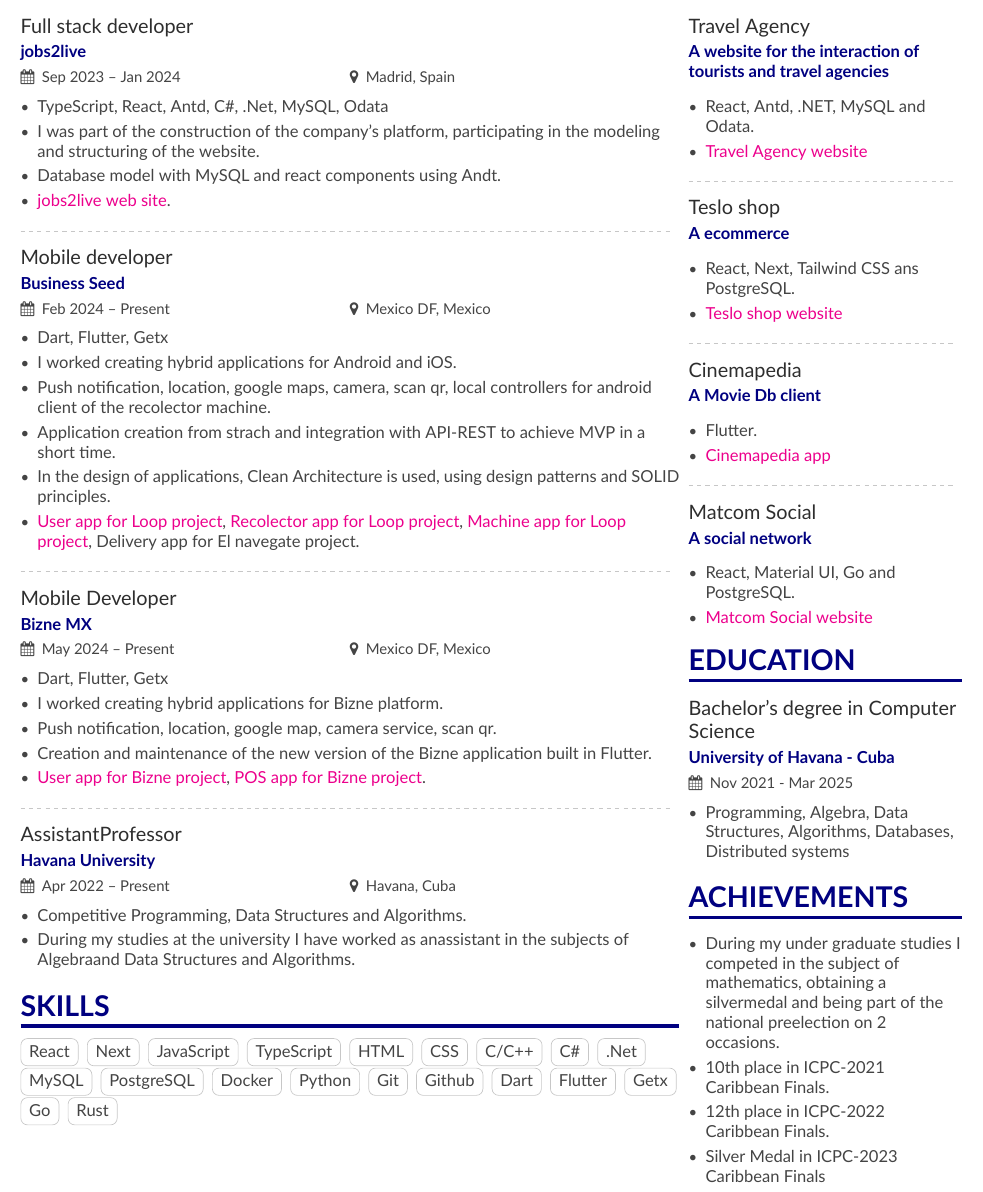
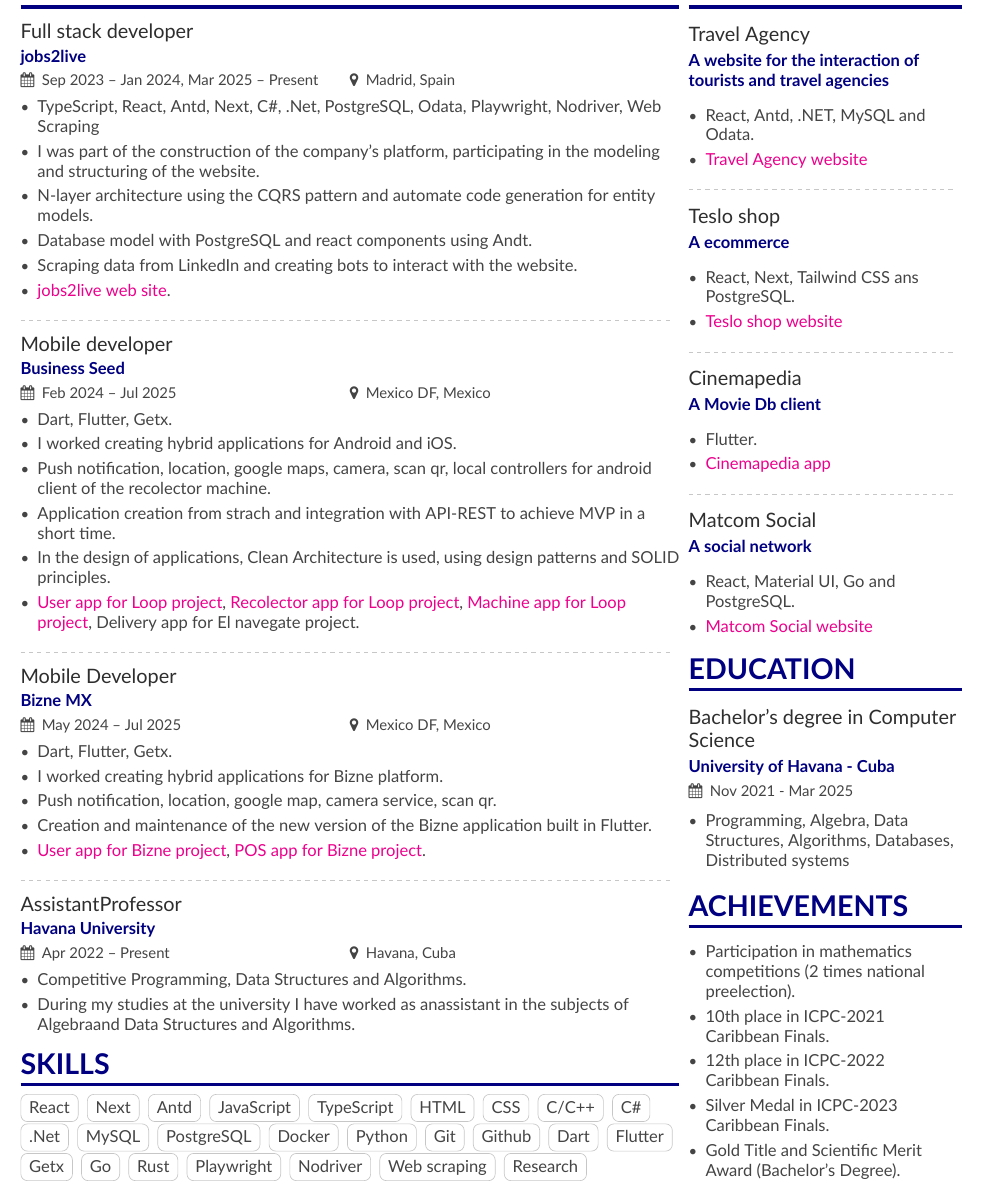
Before and after one commit to raudel25/my-cv, a LaTeX CV (main.tex, which reads page1sidebar.tex): part of the page, cut so that both start at the same text. Compiled offline with XeLaTeX.

Commit message:
update aug

```diff
--- a/main.tex
+++ b/main.tex
@@ -106,20 +106,22 @@
 %% \cvsection title in the "main" bar.
 \cvsection[page1sidebar]{Experience}
 
-\cvevent{Full stack developer}{jobs2live}{Sep 2023 -- Jan 2024}{Madrid, Spain}
+\cvevent{Full stack developer}{jobs2live}{Sep 2023 -- Jan 2024, Mar 2025 -- Present}{Madrid, Spain}
 \begin{itemize}
-	\item TypeScript, React, Antd, C\#, .Net, MySQL, Odata
+	\item TypeScript, React, Antd, Next, C\#, .Net, PostgreSQL, Odata, Playwright, Nodriver, Web Scraping
 	\item I was part of the construction of the company's platform, participating in the modeling and structuring of the website.
-	\item Database model with MySQL and react components using Andt.
+	\item N-layer architecture using the CQRS pattern and automate code generation for entity models.
+	\item Database model with PostgreSQL and react components using Andt.
+	\item Scraping data from LinkedIn and creating bots to interact with the website.
 	\item \href{https://www.jobs2live.com/website}{jobs2live web site}.
 
 \end{itemize}
 
 \divider
 
-\cvevent{Mobile developer}{Business Seed}{Feb 2024 -- Present}{Mexico DF, Mexico}
+\cvevent{Mobile developer}{Business Seed}{Feb 2024 -- Jul 2025}{Mexico DF, Mexico}
 \begin{itemize}
-	\item Dart, Flutter, Getx
+	\item Dart, Flutter, Getx.
 	\item I worked creating hybrid applications for Android and iOS.
 	\item Push notification, location, google maps, camera,
 	      scan qr, local controllers for android client of the recolector machine.
@@ -132,11 +134,11 @@
 
 \divider
 
-\cvevent{Mobile Developer}{Bizne MX}{May 2024 -- Present}{Mexico DF, Mexico}
+\cvevent{Mobile Developer}{Bizne MX}{May 2024 -- Jul 2025}{Mexico DF, Mexico}
 
 \begin{itemize}
 
-	\item Dart, Flutter, Getx
+	\item Dart, Flutter, Getx.
 	\item I worked creating hybrid applications for Bizne platform.
 	\item Push notification, location, google map, camera service,
 	      scan qr.
@@ -160,6 +162,7 @@
 \cvsection{Skills}
 \cvtag{React}
 \cvtag{Next}
+\cvtag{Antd}
 \cvtag{JavaScript}
 \cvtag{TypeScript}
 \cvtag{HTML}
@@ -178,6 +181,12 @@
 \cvtag{Getx}
 \cvtag{Go}
 \cvtag{Rust}
+\cvtag{Playwright}
+\cvtag{Nodriver}
+\cvtag{Web scraping}
+\cvtag{Research}
+% \cvtag{Language Theory}
+% \cvtag{NP-Problems Theory}
 
 \clearpage
 
--- a/page1sidebar.tex
+++ b/page1sidebar.tex
@@ -47,12 +47,11 @@
 \cvsection{Achievements}
 
 \begin{itemize}
-    \item During my under graduate studies I competed in the
-          subject of mathematics, obtaining a silvermedal and
-          being part of the national preelection on 2 occasions.
+    \item Participation in mathematics competitions (2 times national preelection).
     \item 10th place in ICPC-2021 Caribbean Finals.
     \item 12th place in ICPC-2022 Caribbean Finals.
-    \item Silver Medal in ICPC-2023 Caribbean Finals
+    \item Silver Medal in ICPC-2023 Caribbean Finals.
+    \item Gold Title and Scientific Merit Award (Bachelor's Degree).
 
 \end{itemize}
 
```
Also changed, not shown: 1 other file.
